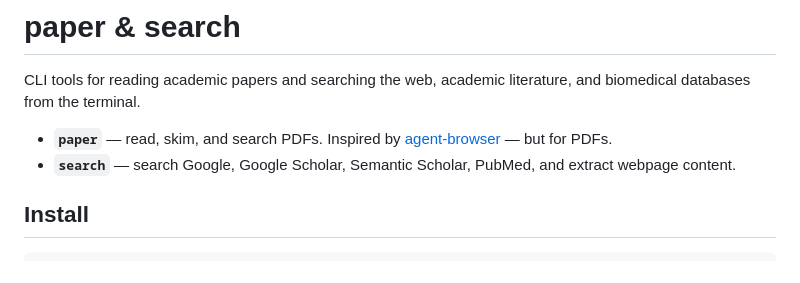
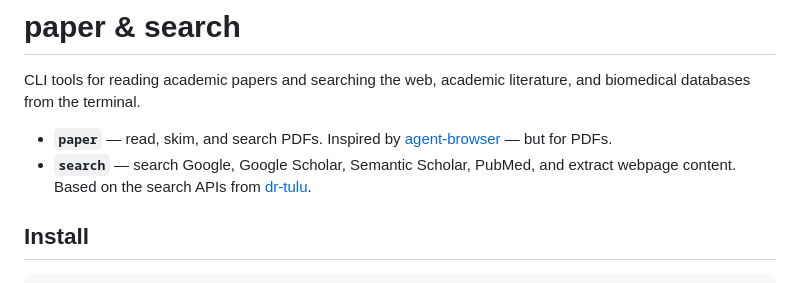
Before and after one commit to collaborative-deep-research/agent-papers-cli, a Markdown page: README.md, the part around the change. GitHub-like rendering.

Commit message:
Credit dr-tulu as basis for search tools in README
Co-Authored-By: Shannon's Claude <257597027+shannonshen49@users.noreply.github.com>

```diff
--- a/README.md
+++ b/README.md
@@ -3,7 +3,7 @@
 CLI tools for reading academic papers and searching the web, academic literature, and biomedical databases from the terminal.
 
 - **`paper`** — read, skim, and search PDFs. Inspired by [agent-browser](https://github.com/vercel-labs/agent-browser) — but for PDFs.
-- **`search`** — search Google, Google Scholar, Semantic Scholar, PubMed, and extract webpage content.
+- **`search`** — search Google, Google Scholar, Semantic Scholar, PubMed, and extract webpage content. Based on the search APIs from [dr-tulu](https://github.com/rlresearch/dr-tulu).
 
 ## Install
 
```
